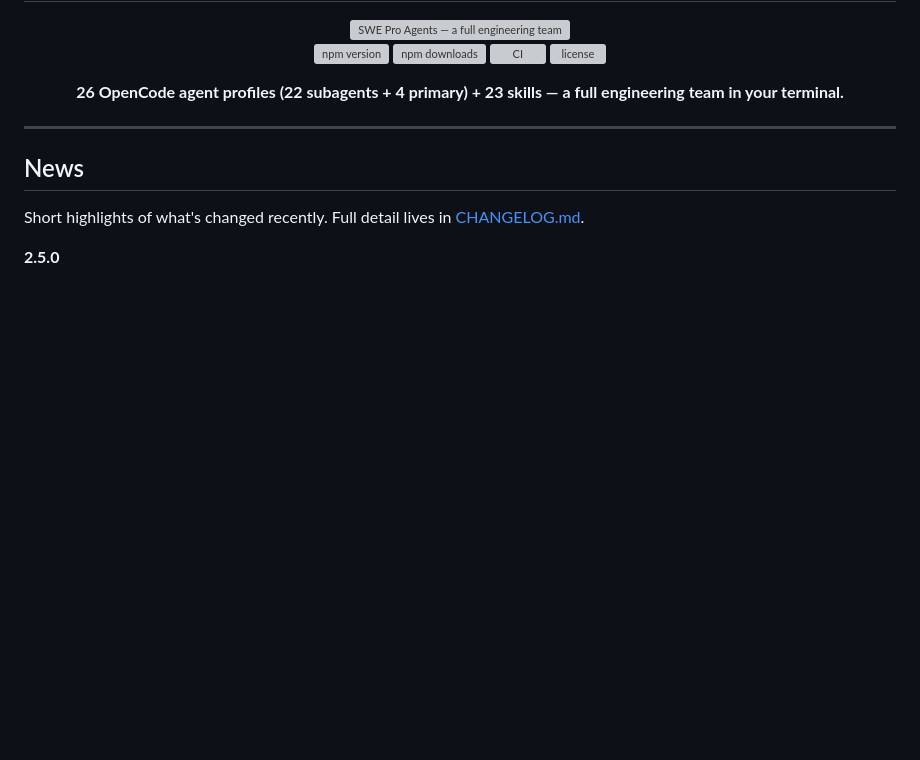
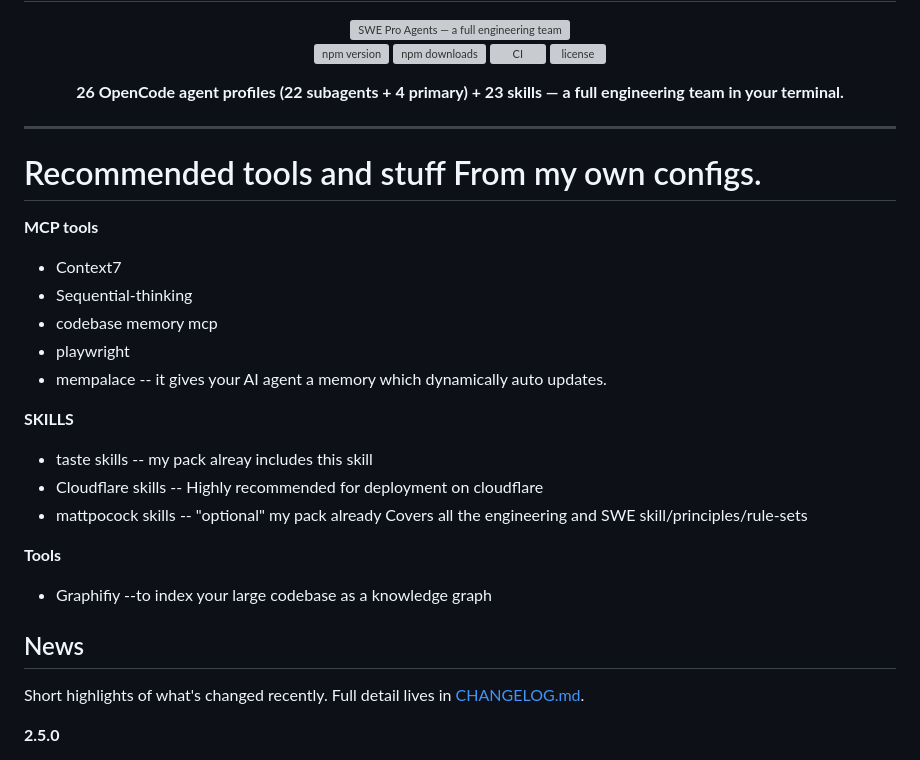
Before and after one commit to beast-ofcourse/SWE-pro-Agents, a Markdown page: README.md, the part around the change. GitHub-like rendering; blank space fills up the shorter version; grey boxes are pictures that could not be loaded.

Commit message:
Update README with recommended tools and skills
Added a section for recommended tools and skills.

```diff
--- a/README.md
+++ b/README.md
@@ -19,6 +19,22 @@
 </div>
 
 ---
+# Recommended tools and stuff From my own configs.
+
+**MCP tools**
+- Context7
+- Sequential-thinking
+- codebase memory mcp
+- playwright
+- mempalace -- it gives your AI agent a memory which dynamically auto updates.
+
+**SKILLS**
+- taste skills -- my pack alreay includes this skill
+- Cloudflare skills -- Highly recommended for deployment on cloudflare
+- mattpocock skills -- "optional" my pack already Covers all the engineering and SWE skill/principles/rule-sets
+
+**Tools**
+- Graphifiy  --to index your large codebase as a knowledge graph
 
 ## News
 
```
